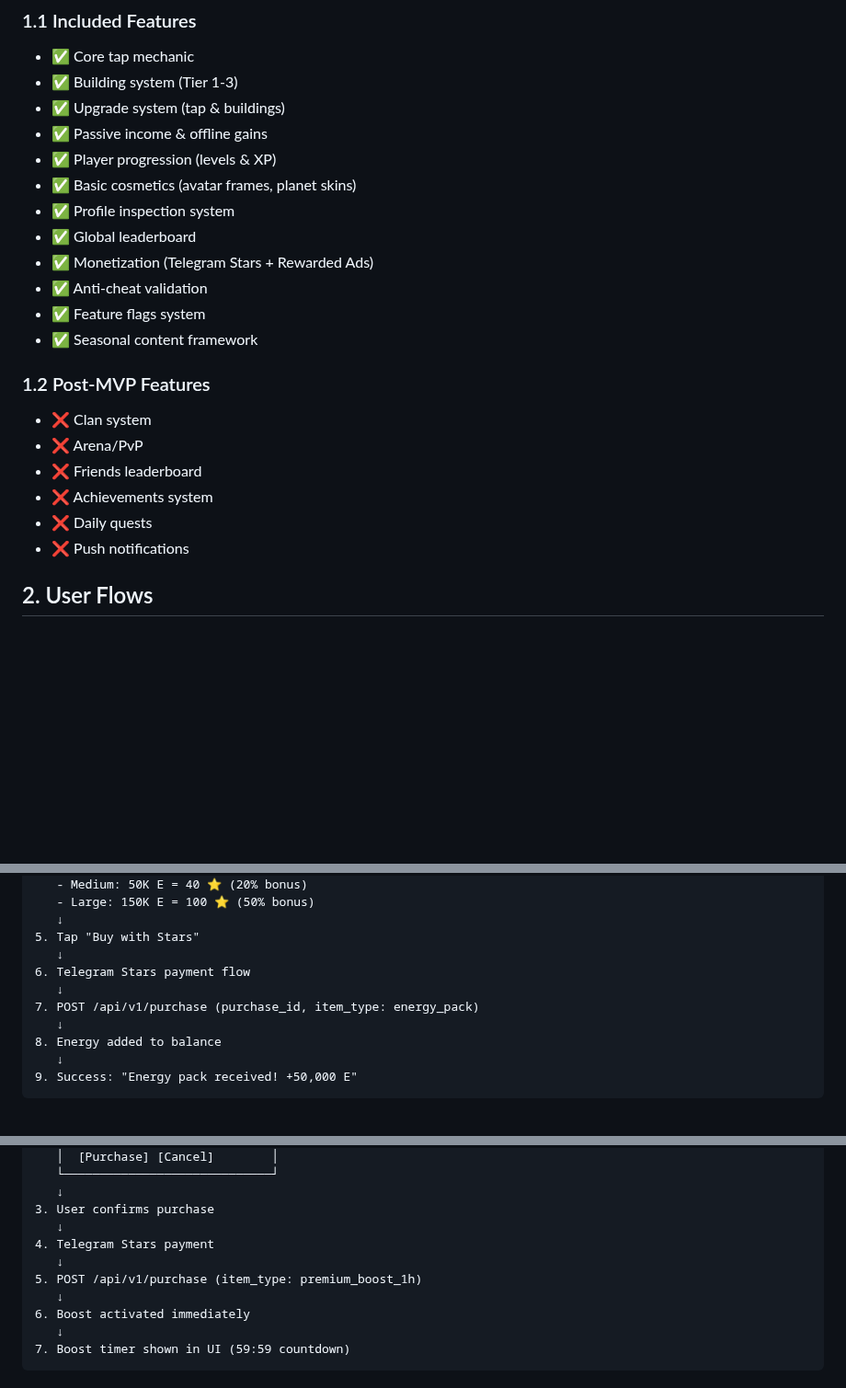
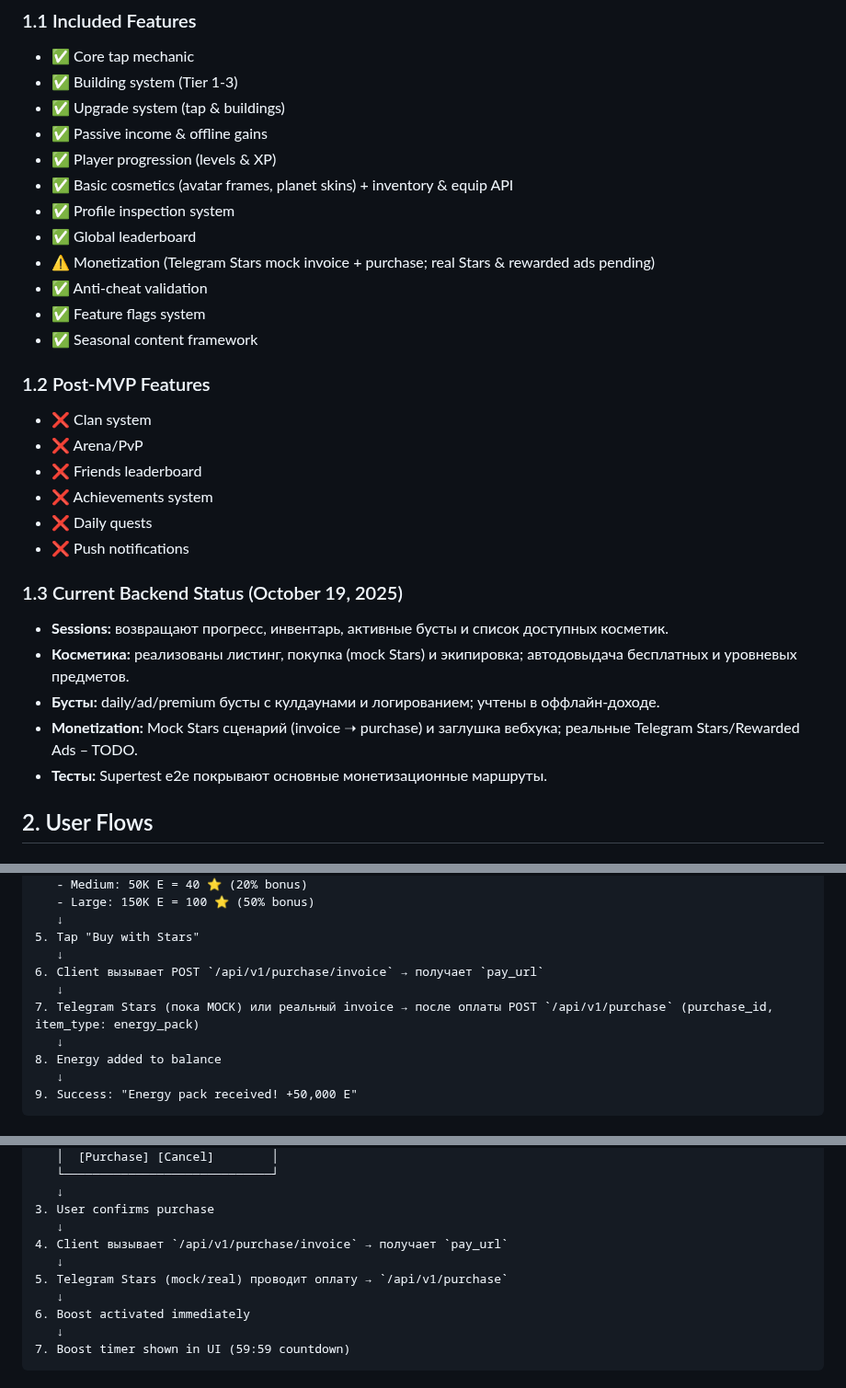
Before and after one commit to jicool91/EnergyPlanet, a Markdown page: docs/MVP_SPEC.md, 3 parts joined by grey strips. Shown at 92% size. Drawn GitHub-style; blank space fills up the shorter version.

Commit message:
docs: update mvp spec and add status report

```diff
--- a/docs/MVP_SPEC.md
+++ b/docs/MVP_SPEC.md
@@ -8,10 +8,10 @@
 - ✅ Upgrade system (tap & buildings)
 - ✅ Passive income & offline gains
 - ✅ Player progression (levels & XP)
-- ✅ Basic cosmetics (avatar frames, planet skins)
+- ✅ Basic cosmetics (avatar frames, planet skins) + inventory & equip API
 - ✅ Profile inspection system
 - ✅ Global leaderboard
-- ✅ Monetization (Telegram Stars + Rewarded Ads)
+- ⚠️ Monetization (Telegram Stars mock invoice + purchase; real Stars & rewarded ads pending)
 - ✅ Anti-cheat validation
 - ✅ Feature flags system
 - ✅ Seasonal content framework
@@ -23,6 +23,13 @@
 - ❌ Achievements system
 - ❌ Daily quests
 - ❌ Push notifications
+
+### 1.3 Current Backend Status (October 19, 2025)
+- **Sessions:** возвращают прогресс, инвентарь, активные бусты и список доступных косметик.
+- **Косметика:** реализованы листинг, покупка (mock Stars) и экипировка; автодовыдача бесплатных и уровневых предметов.
+- **Бусты:** daily/ad/premium бусты с кулдаунами и логированием; учтены в оффлайн-доходе.
+- **Monetization:** Mock Stars сценарий (invoice ➝ purchase) и заглушка вебхука; реальные Telegram Stars/Rewarded Ads – TODO.
+- **Тесты:** Supertest e2e покрывают основные монетизационные маршруты.
 
 ## 2. User Flows
 
@@ -167,9 +174,9 @@ Flow:
    ↓
 5. Tap "Buy with Stars"
    ↓
-6. Telegram Stars payment flow
+6. Client вызывает POST `/api/v1/purchase/invoice` → получает `pay_url`
    ↓
-7. POST /api/v1/purchase (purchase_id, item_type: energy_pack)
+7. Telegram Stars (пока MOCK) или реальный invoice → после оплаты POST `/api/v1/purchase` (purchase_id, item_type: energy_pack)
    ↓
 8. Energy added to balance
    ↓
@@ -219,9 +226,9 @@ Flow:
    ↓
 3. User confirms purchase
    ↓
-4. Telegram Stars payment
+4. Client вызывает `/api/v1/purchase/invoice` → получает `pay_url`
    ↓
-5. POST /api/v1/purchase (item_type: premium_boost_1h)
+5. Telegram Stars (mock/real) проводит оплату → `/api/v1/purchase`
    ↓
 6. Boost activated immediately
    ↓
```
Also changed, not shown: docs/STATUS.md (added, +40 -0 lines).
